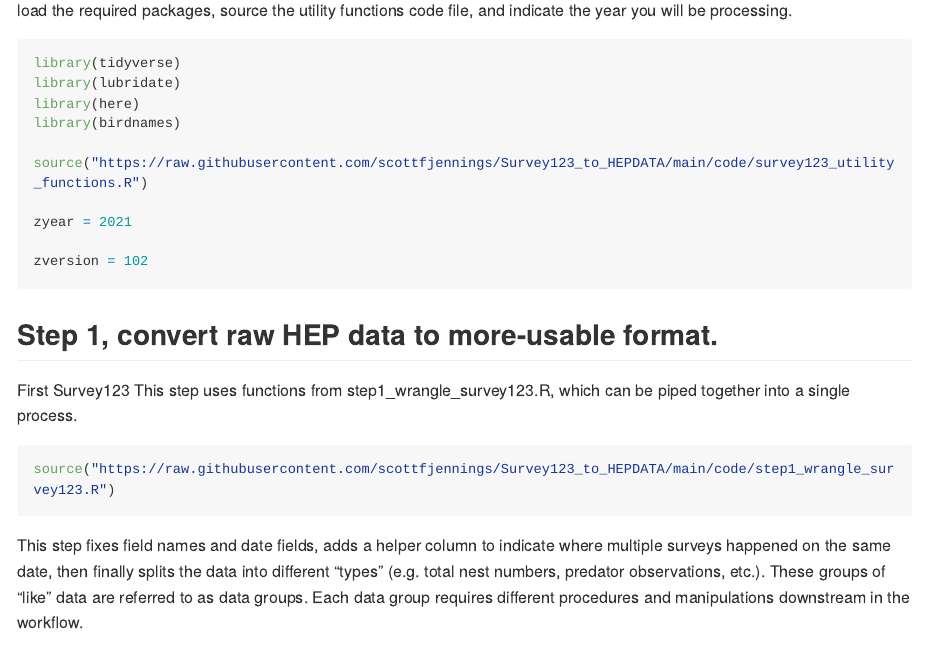
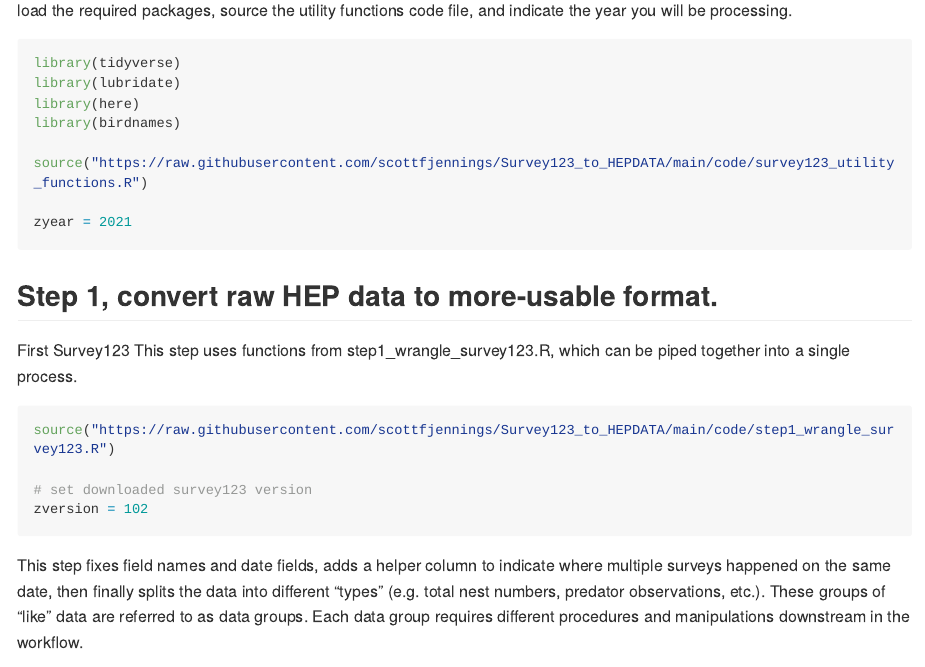
Before and after one commit to scottfjennings/rawhep_to_HEPDATA, an R Markdown document (vignette.Rmd): the page in a window 1100 px wide, from 710 px down. The pictures show the output file vignette.md that the author committed with the source, drawn offline in the style of GitHub; long lines of code are wrapped.

Commit message:
survey123 file version assignment to more logical location

````diff
--- a/vignette.Rmd
+++ b/vignette.Rmd
@@ -36,7 +36,6 @@ source("https://raw.githubusercontent.com/scottfjennings/Survey123_to_HEPDATA/ma
 
 zyear = 2021
 
-zversion = 102
 ```
 
 ## Step 1, convert raw HEP data to more-usable format.
@@ -44,6 +43,10 @@ First Survey123
 This step uses functions from step1_wrangle_survey123.R, which can be piped together into a single process.
 ```{r}
 source("https://raw.githubusercontent.com/scottfjennings/Survey123_to_HEPDATA/main/code/step1_wrangle_survey123.R")
+
+# set downloaded survey123 version
+zversion = 102
+
 ```
 
 
````
Also changed, not shown: vignette.md.
